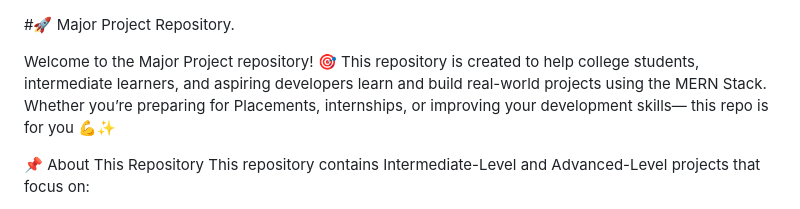
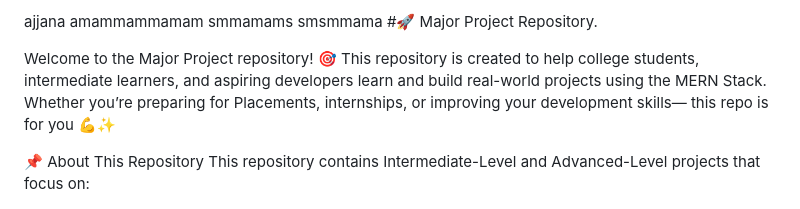
Before and after one commit to Harshvardhan8922/Major_Project, a Markdown page: Readme.md, the part around the change. Drawn GitHub-style.

Commit message:
Update Readme.md with new content
Added additional lines of text to the Readme file.

```diff
--- a/Readme.md
+++ b/Readme.md
@@ -1,3 +1,7 @@
+ajjana
+amammammamam
+smmamams
+smsmmama
 #🚀 Major Project Repository.
 
 Welcome to the Major Project repository! 🎯
```
